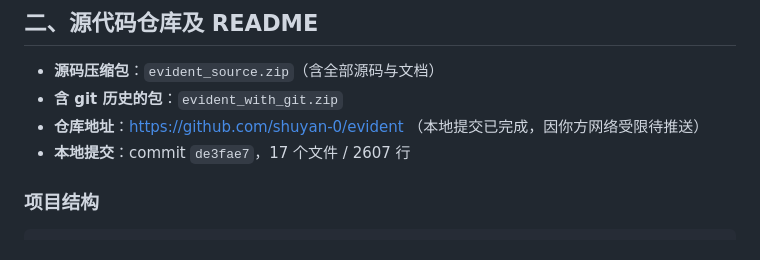
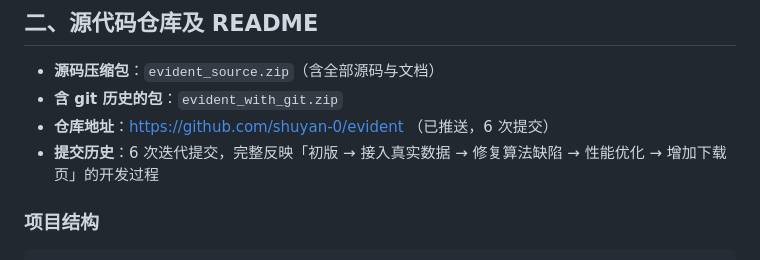
Before and after one commit to shuyan-0/evident, a Markdown page: 提交材料.md, the part around the change. GitHub-like rendering.

```diff
--- a/提交材料.md
+++ b/提交材料.md
@@ -36,8 +36,8 @@
 
 - **源码压缩包**：`evident_source.zip`（含全部源码与文档）
 - **含 git 历史的包**：`evident_with_git.zip`
-- **仓库地址**：https://github.com/shuyan-0/evident （本地提交已完成，因你方网络受限待推送）
-- **本地提交**：commit `de3fae7`，17 个文件 / 2607 行
+- **仓库地址**：https://github.com/shuyan-0/evident （已推送，6 次提交）
+- **提交历史**：6 次迭代提交，完整反映「初版 → 接入真实数据 → 修复算法缺陷 → 性能优化 → 增加下载页」的开发过程
 
 ### 项目结构
 
```
Also changed, not shown: static/downloads/提交材料.md (+2 -2 lines).
